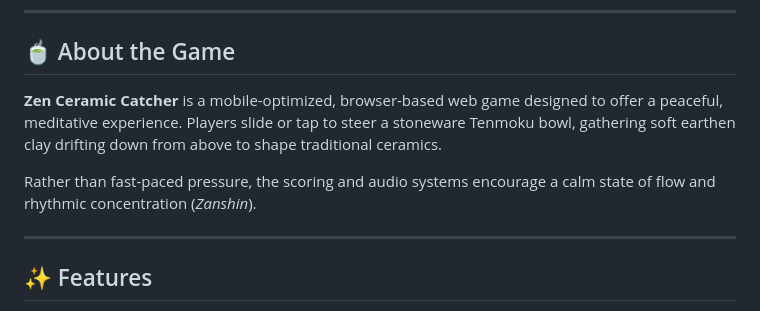
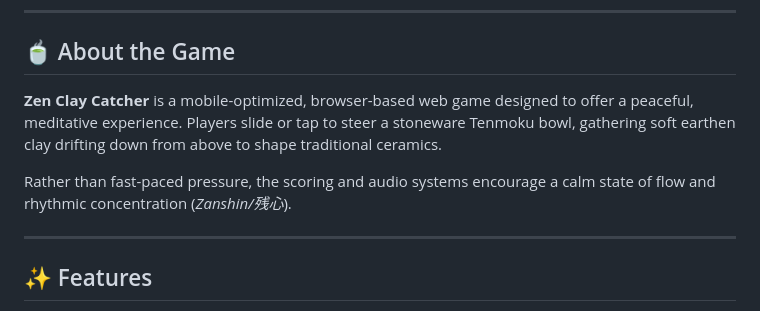
Before and after one commit to Suzuhisako/zen-clay-catcher, a Markdown page: README.md, the part around the change. GitHub-like rendering.

Commit message:
Correct game title and enhance description
Updated game title and added Japanese characters for clarity.

```diff
--- a/README.md
+++ b/README.md
@@ -9,9 +9,9 @@
 
 ## 🍵 About the Game
 
-**Zen Ceramic Catcher** is a mobile-optimized, browser-based web game designed to offer a peaceful, meditative experience. Players slide or tap to steer a stoneware Tenmoku bowl, gathering soft earthen clay drifting down from above to shape traditional ceramics.
+**Zen Clay Catcher** is a mobile-optimized, browser-based web game designed to offer a peaceful, meditative experience. Players slide or tap to steer a stoneware Tenmoku bowl, gathering soft earthen clay drifting down from above to shape traditional ceramics.
 
-Rather than fast-paced pressure, the scoring and audio systems encourage a calm state of flow and rhythmic concentration (*Zanshin*).
+Rather than fast-paced pressure, the scoring and audio systems encourage a calm state of flow and rhythmic concentration (*Zanshin/残心*).
 
 ---
 
```
